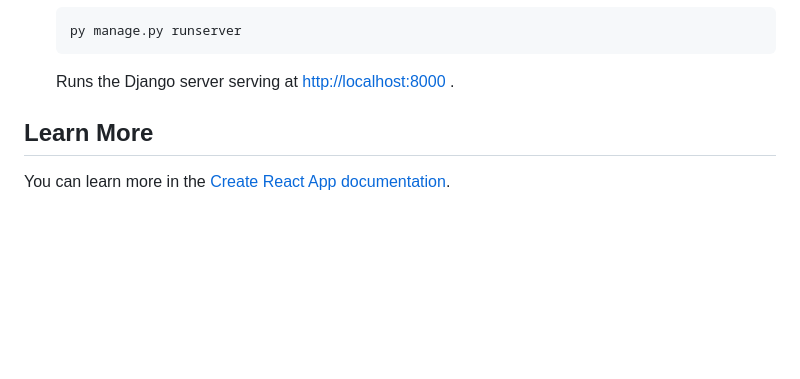
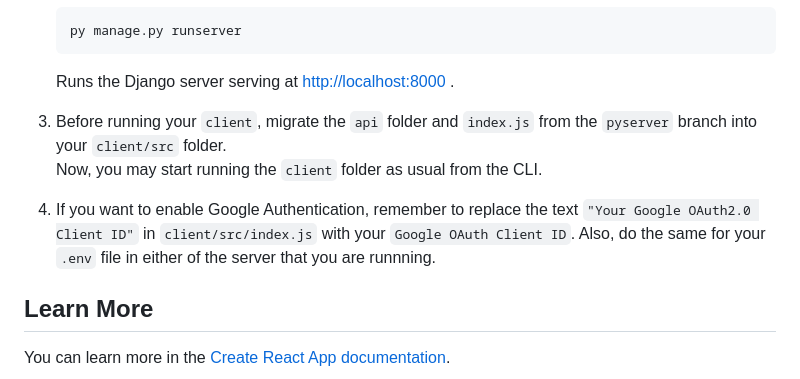
Before and after one commit to YashShettigar/Memories, a Markdown page: README.md, the part around the change. GitHub-like rendering; blank space fills up the shorter version.

````diff
--- a/README.md
+++ b/README.md
@@ -69,6 +69,9 @@ To make it run on a Django server, do the following:
    py manage.py runserver
    ```
    Runs the Django server serving at [http://localhost:8000](http://localhost:8000) .
+3. Before running your `client`, migrate the `api` folder and `index.js` from the `pyserver` branch into your `client/src` folder.\
+   Now, you may start running the `client` folder as usual from the CLI.
+4. If you want to enable Google Authentication, remember to replace the text `"Your Google OAuth2.0 Client ID"` in `client/src/index.js` with your `Google OAuth Client ID`. Also, do the same for your `.env` file in either of the server that you are runnning.
 
 
 ## Learn More
````
